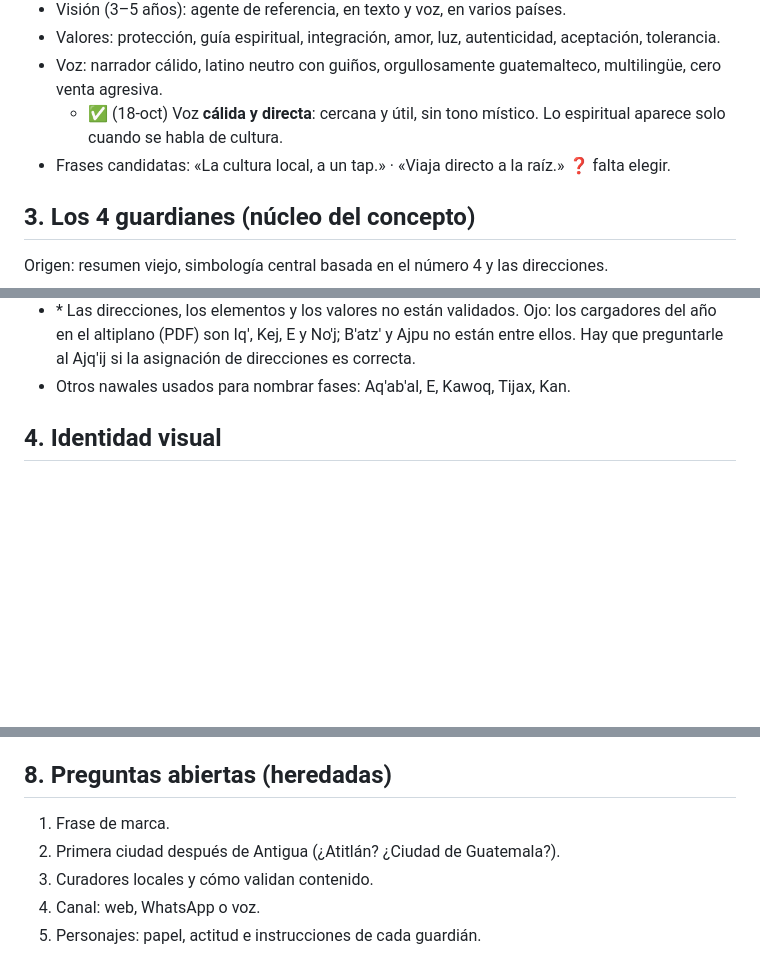
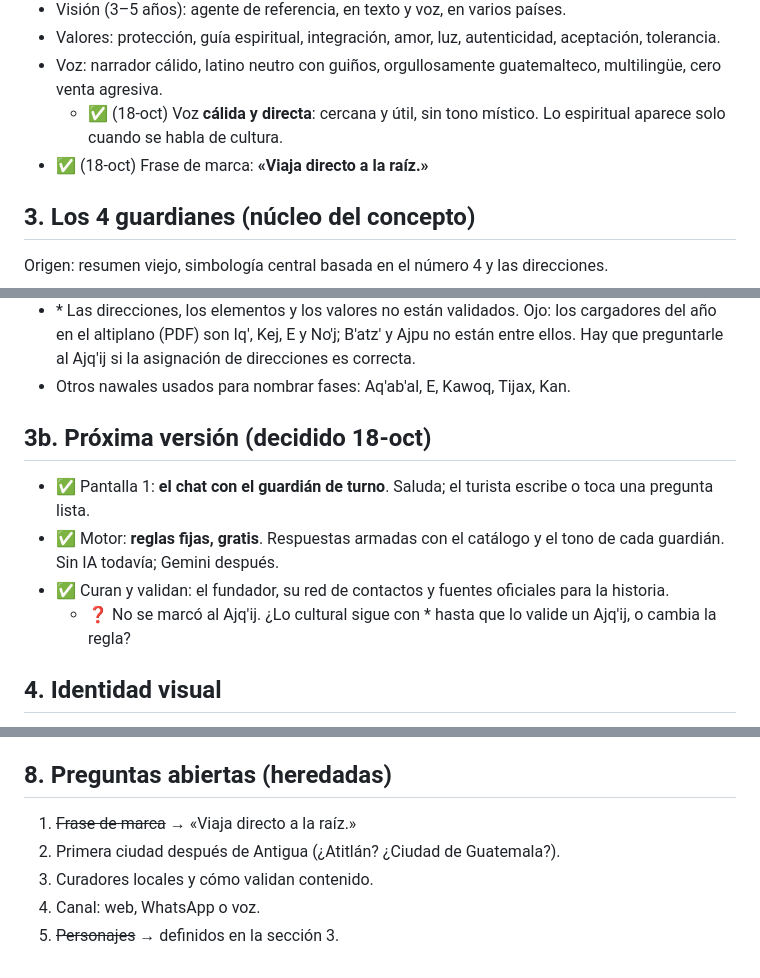
Before and after one commit to diegosamgt-lang/nAIhual, a Markdown page: docs/CONCEPTO.md, 3 parts joined by grey strips. GitHub-like rendering; blank space fills up the shorter version.

Commit message:
Concepto: pantalla inicial, motor, curadores y frase de marca
Co-Authored-By: Claude Opus 5.5 <noreply@anthropic.com>
Claude-Session: https://claude.ai/code/session_01Nbv5eeWgFCHHdsDujWqJf9

```diff
--- a/docs/CONCEPTO.md
+++ b/docs/CONCEPTO.md
@@ -24,7 +24,7 @@ Fuentes leídas: resumen viejo pegado por el fundador (chat anterior, antes del
 - Valores: protección, guía espiritual, integración, amor, luz, autenticidad, aceptación, tolerancia.
 - Voz: narrador cálido, latino neutro con guiños, orgullosamente guatemalteco, multilingüe, cero venta agresiva.
   - ✅ (18-oct) Voz **cálida y directa**: cercana y útil, sin tono místico. Lo espiritual aparece solo cuando se habla de cultura.
-- Frases candidatas: «La cultura local, a un tap.» · «Viaja directo a la raíz.» ❓ falta elegir.
+- ✅ (18-oct) Frase de marca: **«Viaja directo a la raíz.»**
 
 ## 3. Los 4 guardianes (núcleo del concepto)
 
@@ -60,6 +60,13 @@ Origen: resumen viejo, simbología central basada en el número 4 y las direccio
 - ❓ No'j: según el cuaderno 7144, la fecha del fundador cae en 11 No'j. ¿Tiene que ver con su papel?
 - \* Las direcciones, los elementos y los valores no están validados. Ojo: los cargadores del año en el altiplano (PDF) son Iq', Kej, E y No'j; B'atz' y Ajpu no están entre ellos. Hay que preguntarle al Ajq'ij si la asignación de direcciones es correcta.
 - Otros nawales usados para nombrar fases: Aq'ab'al, E, Kawoq, Tijax, Kan.
+
+## 3b. Próxima versión (decidido 18-oct)
+
+- ✅ Pantalla 1: **el chat con el guardián de turno**. Saluda; el turista escribe o toca una pregunta lista.
+- ✅ Motor: **reglas fijas, gratis**. Respuestas armadas con el catálogo y el tono de cada guardián. Sin IA todavía; Gemini después.
+- ✅ Curan y validan: el fundador, su red de contactos y fuentes oficiales para la historia.
+  - ❓ No se marcó al Ajq'ij. ¿Lo cultural sigue con \* hasta que lo valide un Ajq'ij, o cambia la regla?
 
 ## 4. Identidad visual
 
@@ -99,8 +106,8 @@ Origen: resumen viejo, simbología central basada en el número 4 y las direccio
 
 ## 8. Preguntas abiertas (heredadas)
 
-1. Frase de marca.
+1. ~~Frase de marca~~ → «Viaja directo a la raíz.»
 2. Primera ciudad después de Antigua (¿Atitlán? ¿Ciudad de Guatemala?).
 3. Curadores locales y cómo validan contenido.
 4. Canal: web, WhatsApp o voz.
-5. Personajes: papel, actitud e instrucciones de cada guardián.
+5. ~~Personajes~~ → definidos en la sección 3.
```
